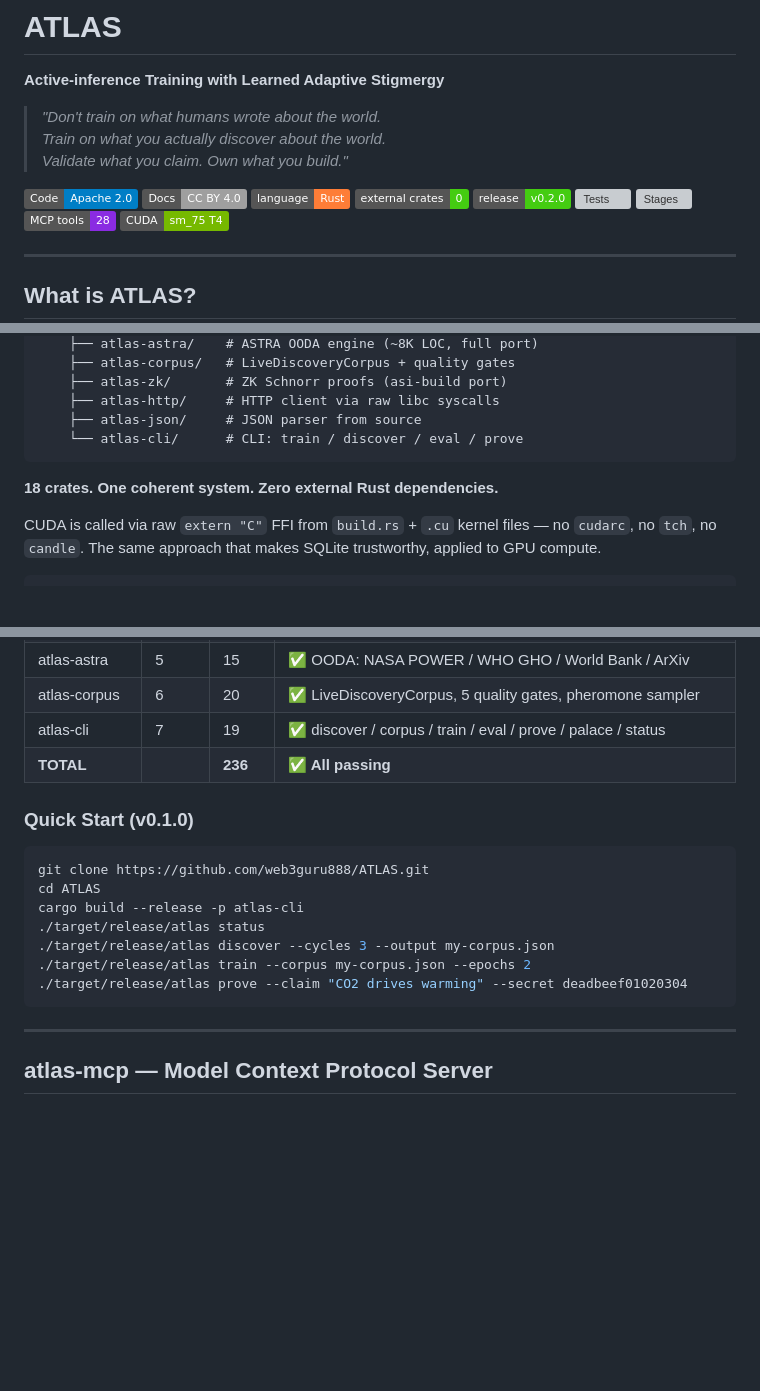
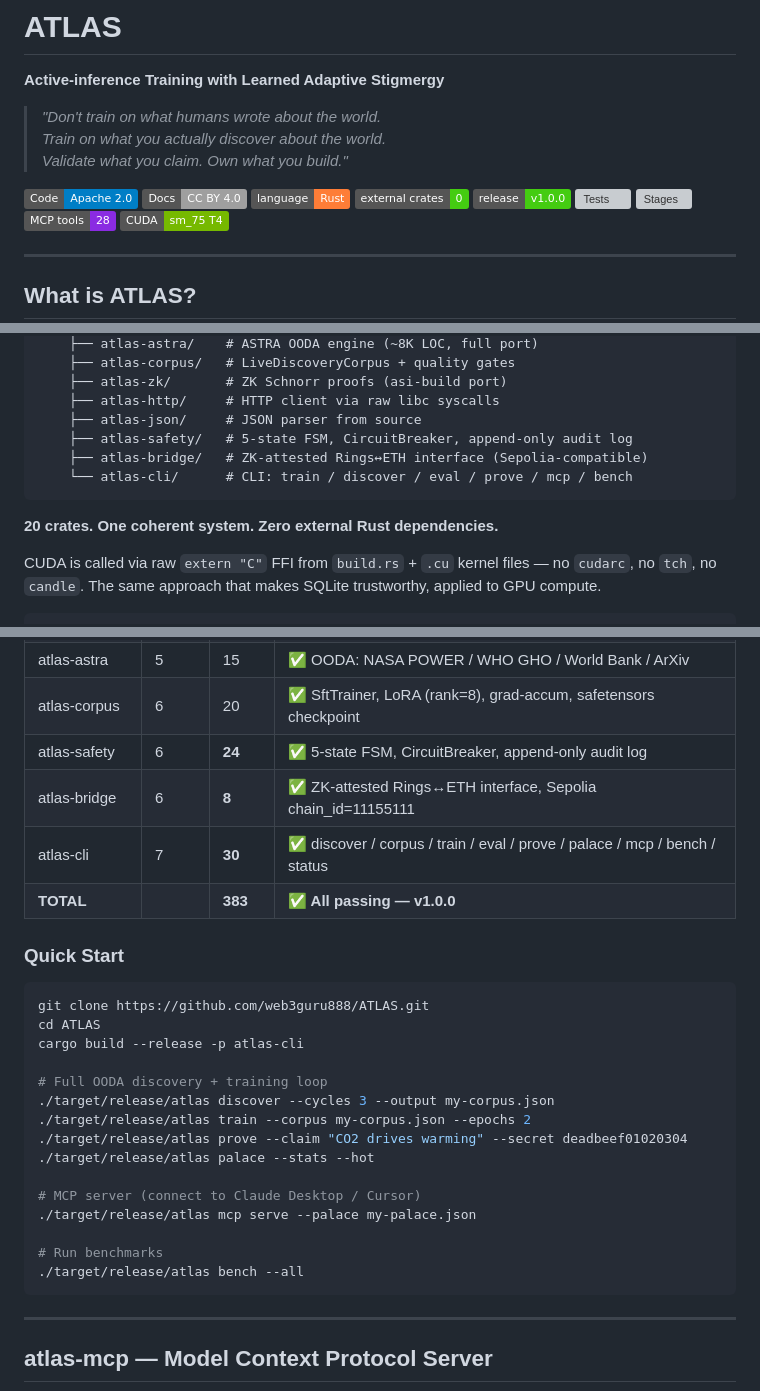
Before and after one commit to web3guru888/ATLAS, a Markdown page: README.md, 3 parts joined by grey strips. Rendered like a GitHub page; badges without logos; blank space fills up the shorter version; grey boxes are pictures that could not be loaded.

````diff
--- a/README.md
+++ b/README.md
@@ -10,8 +10,8 @@
 [![License: CC BY 4.0](https://img.shields.io/badge/Docs-CC%20BY%204.0-lightgrey.svg)](LICENSE)
 [![Rust](https://img.shields.io/badge/language-Rust-orange.svg)](https://www.rust-lang.org/)
 [![Zero Dependencies](https://img.shields.io/badge/external%20crates-0-brightgreen.svg)](#pure-rust--zero-dependencies)
-[![Release](https://img.shields.io/badge/release-v0.2.0-success.svg)](#status)
-[![Tests](https://img.shields.io/badge/tests-236%2F236%20passing-brightgreen.svg)](#status)
+[![Release](https://img.shields.io/badge/release-v1.0.0-success.svg)](#status)
+[![Tests](https://img.shields.io/badge/tests-383%2F383%20passing-brightgreen.svg)](#status)
 [![Stages](https://img.shields.io/badge/stages-7%2F7%20complete-success.svg)](#status)
 [![MCP Tools](https://img.shields.io/badge/MCP%20tools-28-blueviolet.svg)](#atlas-mcp)
 [![CUDA](https://img.shields.io/badge/CUDA-sm__75%20T4-76b900.svg)](#status)
@@ -83,10 +83,12 @@ atlas/
     ├── atlas-zk/       # ZK Schnorr proofs (asi-build port)
     ├── atlas-http/     # HTTP client via raw libc syscalls
     ├── atlas-json/     # JSON parser from source
-    └── atlas-cli/      # CLI: train / discover / eval / prove
+    ├── atlas-safety/   # 5-state FSM, CircuitBreaker, append-only audit log
+    ├── atlas-bridge/   # ZK-attested Rings↔ETH interface (Sepolia-compatible)
+    └── atlas-cli/      # CLI: train / discover / eval / prove / mcp / bench
 ```
 
-**18 crates. One coherent system. Zero external Rust dependencies.**
+**20 crates. One coherent system. Zero external Rust dependencies.**
 
 CUDA is called via raw `extern "C"` FFI from `build.rs` + `.cu` kernel files — no `cudarc`, no `tch`, no `candle`. The same approach that makes SQLite trustworthy, applied to GPU compute.
 
@@ -226,18 +245,28 @@ cargo build --release -p atlas-cli
 | atlas-astra | 5 | 15 | ✅ OODA: NASA POWER / WHO GHO / World Bank / ArXiv |
-| atlas-corpus | 6 | 20 | ✅ LiveDiscoveryCorpus, 5 quality gates, pheromone sampler |
-| atlas-cli | 7 | 19 | ✅ discover / corpus / train / eval / prove / palace / status |
-| **TOTAL** | | **236** | **✅ All passing** |
+| atlas-corpus | 6 | 20 | ✅ SftTrainer, LoRA (rank=8), grad-accum, safetensors checkpoint |
+| atlas-safety | 6 | **24** | ✅ 5-state FSM, CircuitBreaker, append-only audit log |
+| atlas-bridge | 6 | **8** | ✅ ZK-attested Rings↔ETH interface, Sepolia chain_id=11155111 |
+| atlas-cli | 7 | **30** | ✅ discover / corpus / train / eval / prove / palace / mcp / bench / status |
+| **TOTAL** | | **383** | **✅ All passing — v1.0.0** |
 
-### Quick Start (v0.1.0)
+### Quick Start
 
 ```bash
 git clone https://github.com/web3guru888/ATLAS.git
 cd ATLAS
 cargo build --release -p atlas-cli
-./target/release/atlas status
+
+# Full OODA discovery + training loop
 ./target/release/atlas discover --cycles 3 --output my-corpus.json
 ./target/release/atlas train --corpus my-corpus.json --epochs 2
 ./target/release/atlas prove --claim "CO2 drives warming" --secret deadbeef01020304
+./target/release/atlas palace --stats --hot
+
+# MCP server (connect to Claude Desktop / Cursor)
+./target/release/atlas mcp serve --palace my-palace.json
+
+# Run benchmarks
+./target/release/atlas bench --all
 ```
 
 ---
````
Also changed, not shown: other parts of README.md (+30 -13 lines).
